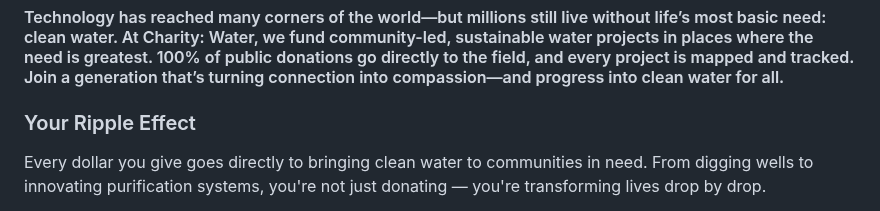
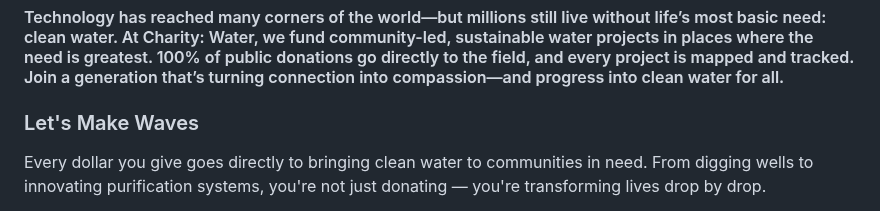
Before and after one commit to CreativeCacheSH/DropByDrop, a Markdown page: README.md, the part around the change. Rendered like a GitHub page.

```diff
--- a/README.md
+++ b/README.md
@@ -208,7 +208,7 @@
 
 
   <section class="blue-section">
-    <h3>Your Ripple Effect</h3>
+    <h3>Let's Make Waves</h3>
     <p>Every dollar you give goes directly to bringing clean water to communities in need. From digging wells to innovating purification systems, you're not just donating — you're transforming lives drop by drop.</p>
     <div class="button-group">
       <button class="cta-button">Once</button>
```
